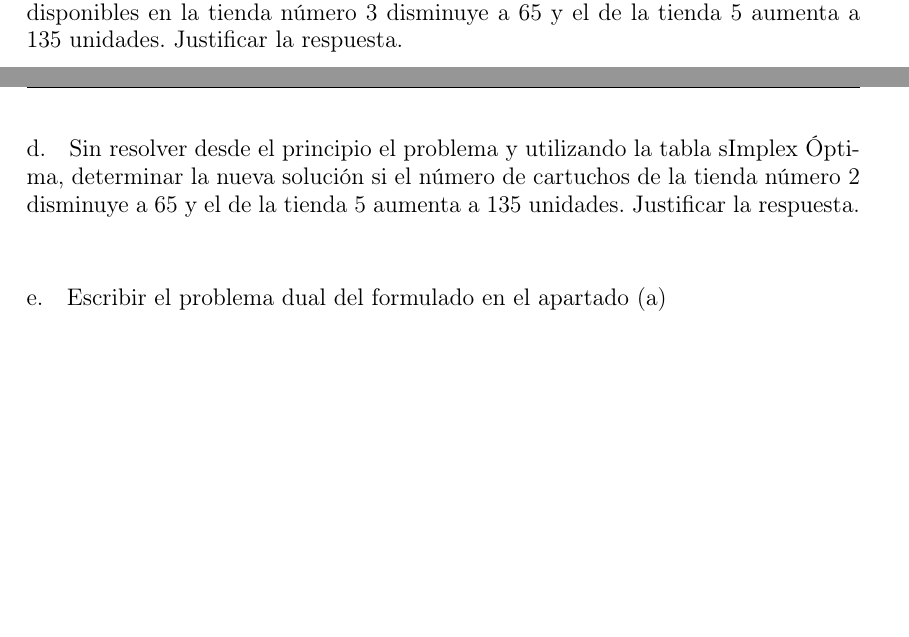
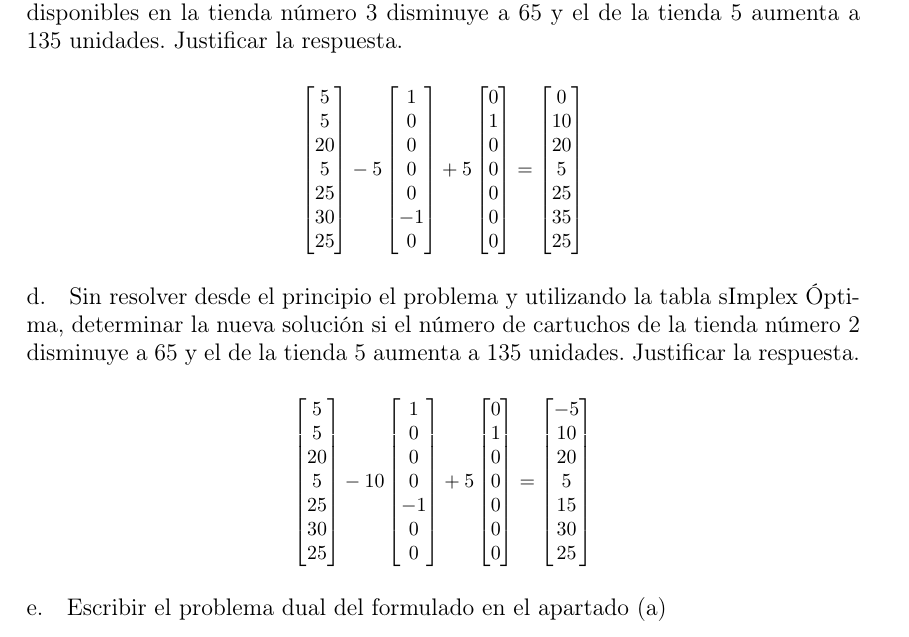
Before and after one commit to garciparedes/OperationsResearch-Task1, a LaTeX document (article.tex): two parts of pages 2 and 3 of 4 before the commit and part of page 3 of 4 after it, the two joined at a grey line, cut so that both start at the same text, the shorter picture padded with empty space. The pictures show the PDF file article.pdf that the author committed with the source.

Commit message:
Worked on 1c and 1d

```diff
--- a/article.tex
+++ b/article.tex
@@ -133,10 +133,95 @@
 			\paragraph{}
 
 
+			\[
+			\begin{bmatrix}
+			    5 \\
+			    5 \\
+				20 \\
+				5 \\
+				25 \\
+				30 \\
+				25
+			\end{bmatrix}
+			-5
+			\begin{bmatrix}
+			    1 \\
+			    0 \\
+				0 \\
+				0 \\
+				0 \\
+				-1 \\
+				0
+			\end{bmatrix}
+			+5
+			\begin{bmatrix}
+			    0 \\
+			    1 \\
+				0 \\
+				0 \\
+				0 \\
+				0 \\
+				0
+			\end{bmatrix}
+			=
+			\begin{bmatrix}
+			    0 \\
+			    10 \\
+				20 \\
+				5 \\
+				25 \\
+				35 \\
+				25
+			\end{bmatrix}
+			\]
+
+
 		\subsection{Sin resolver desde el principio el problema y utilizando la tabla sÌmplex Óptima, determinar la nueva solución si el número de cartuchos de la tienda número 2 disminuye a 65 y el de la tienda 5 aumenta a 135 unidades. Justificar la respuesta.}
 
 			\paragraph{}
 
+
+			\[
+			\begin{bmatrix}
+				5 \\
+				5 \\
+				20 \\
+				5 \\
+				25 \\
+				30 \\
+				25
+			\end{bmatrix}
+			-10
+			\begin{bmatrix}
+				1 \\
+				0 \\
+				0 \\
+				0 \\
+				-1 \\
+				0 \\
+				0
+			\end{bmatrix}
+			+5
+			\begin{bmatrix}
+				0 \\
+				1 \\
+				0 \\
+				0 \\
+				0 \\
+				0 \\
+				0
+			\end{bmatrix}
+			=
+			\begin{bmatrix}
+				-5 \\
+				10 \\
+				20 \\
+				5 \\
+				15 \\
+				30 \\
+				25
+			\end{bmatrix}
+			\]
 
 		\subsection{Escribir el problema dual del formulado en el apartado (a)}
 
```
Also changed, not shown: article.pdf.
